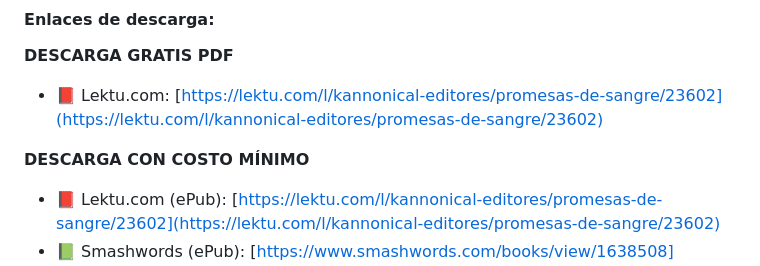
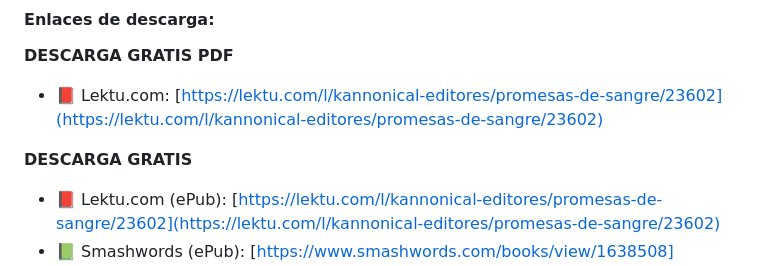
Before and after one commit to kannonical-editores/kannonical-editores.github.io, a Markdown page: README.md, the part around the change. GitHub-like rendering.

Commit message:
Update README.md
Se cambió "Descarga costo mínimo" por "Descarga gratis" para "Promesas de sangre"

```diff
--- a/README.md
+++ b/README.md
@@ -275,7 +275,7 @@ Nuestra sexta antología contiene los cuentos elegidos en nuestra *Convocatoria
 **DESCARGA GRATIS PDF**
 * 📕 Lektu.com: [https://lektu.com/l/kannonical-editores/promesas-de-sangre/23602](https://lektu.com/l/kannonical-editores/promesas-de-sangre/23602)
 
-**DESCARGA CON COSTO MÍNIMO**
+**DESCARGA GRATIS**
 * 📕 Lektu.com (ePub): [https://lektu.com/l/kannonical-editores/promesas-de-sangre/23602](https://lektu.com/l/kannonical-editores/promesas-de-sangre/23602)
 * 📗 Smashwords (ePub): [https://www.smashwords.com/books/view/1638508](https://www.smashwords.com/books/view/1638508)
 * 📘 Kobo:
```
